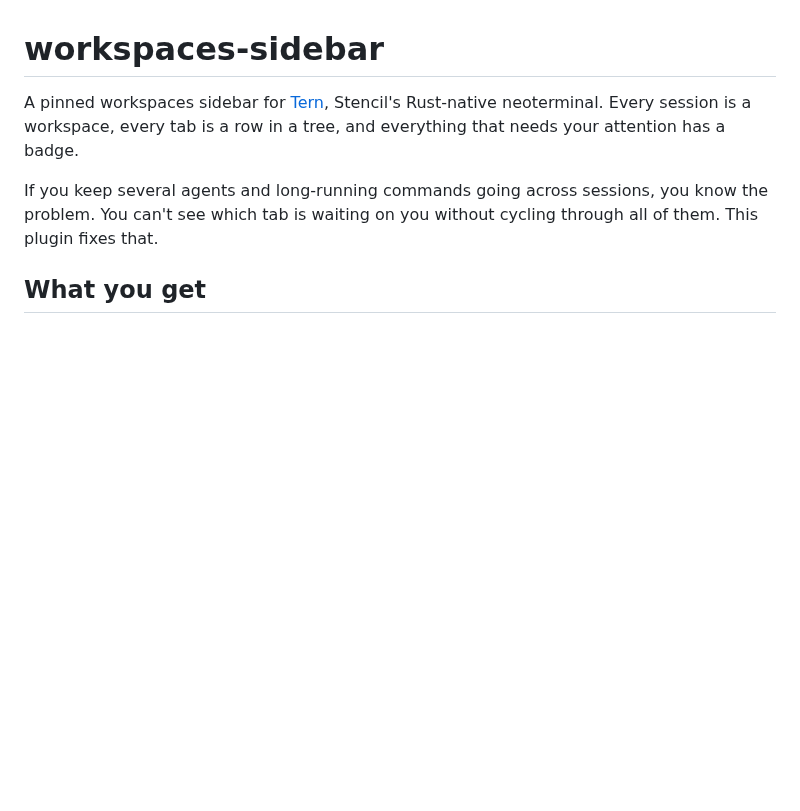
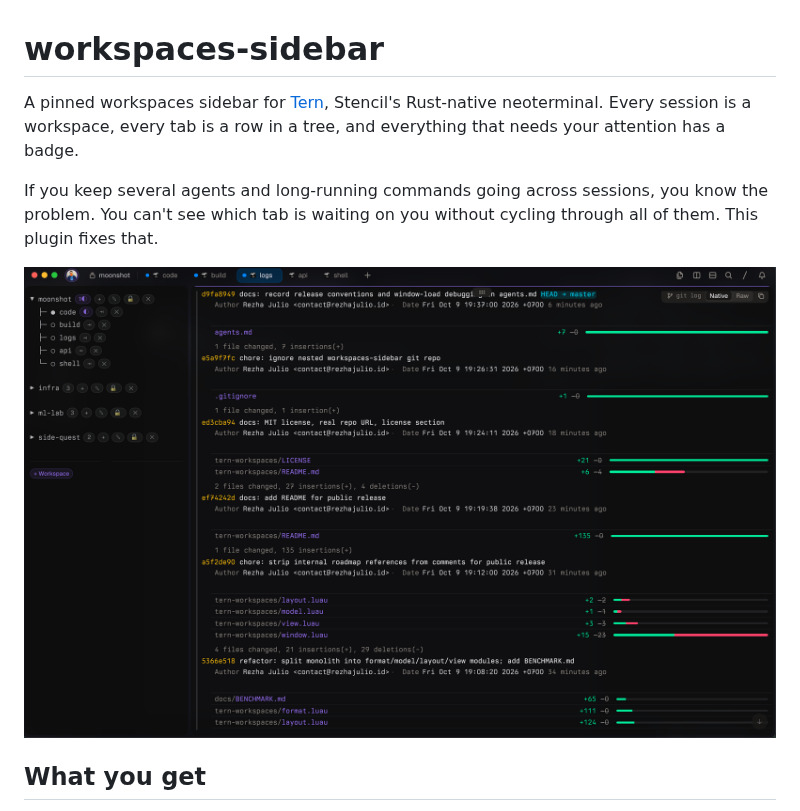
Before and after one commit to rezhajulio/workspaces-sidebar, a Markdown page: README.md, the part around the change. Rendered like a GitHub page; pictures changed too: docs/demo.png (added); blank space fills up the shorter version.

Commit message:
docs: add demo screenshot

```diff
--- a/README.md
+++ b/README.md
@@ -3,6 +3,8 @@
 A pinned workspaces sidebar for [Tern](https://stencil.so/tern), Stencil's Rust-native neoterminal. Every session is a workspace, every tab is a row in a tree, and everything that needs your attention has a badge.
 
 If you keep several agents and long-running commands going across sessions, you know the problem. You can't see which tab is waiting on you without cycling through all of them. This plugin fixes that.
+
+![Workspaces sidebar in action](docs/demo.png)
 
 ## What you get
 
```
